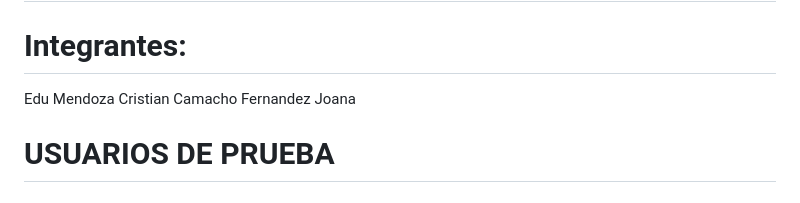
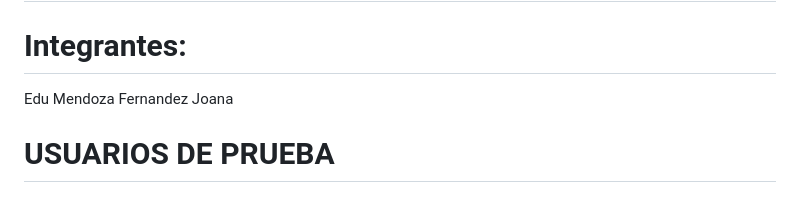
Before and after one commit to EduMendoza-2007/blog-2025B, a Markdown page: README.md, the part around the change. Drawn GitHub-style.

```diff
--- a/README.md
+++ b/README.md
@@ -2,7 +2,6 @@
 
 # Integrantes:
 Edu Mendoza
-Cristian Camacho
 Fernandez Joana
 
 
```
